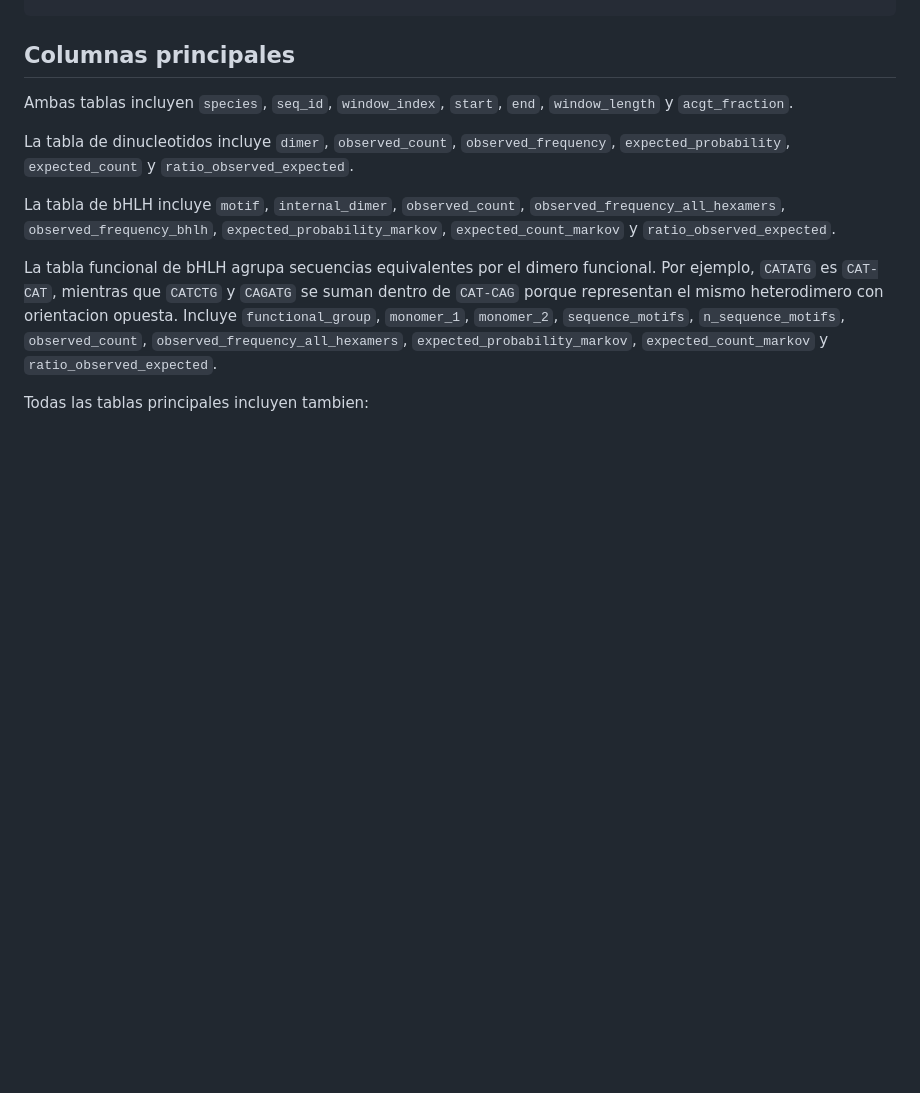
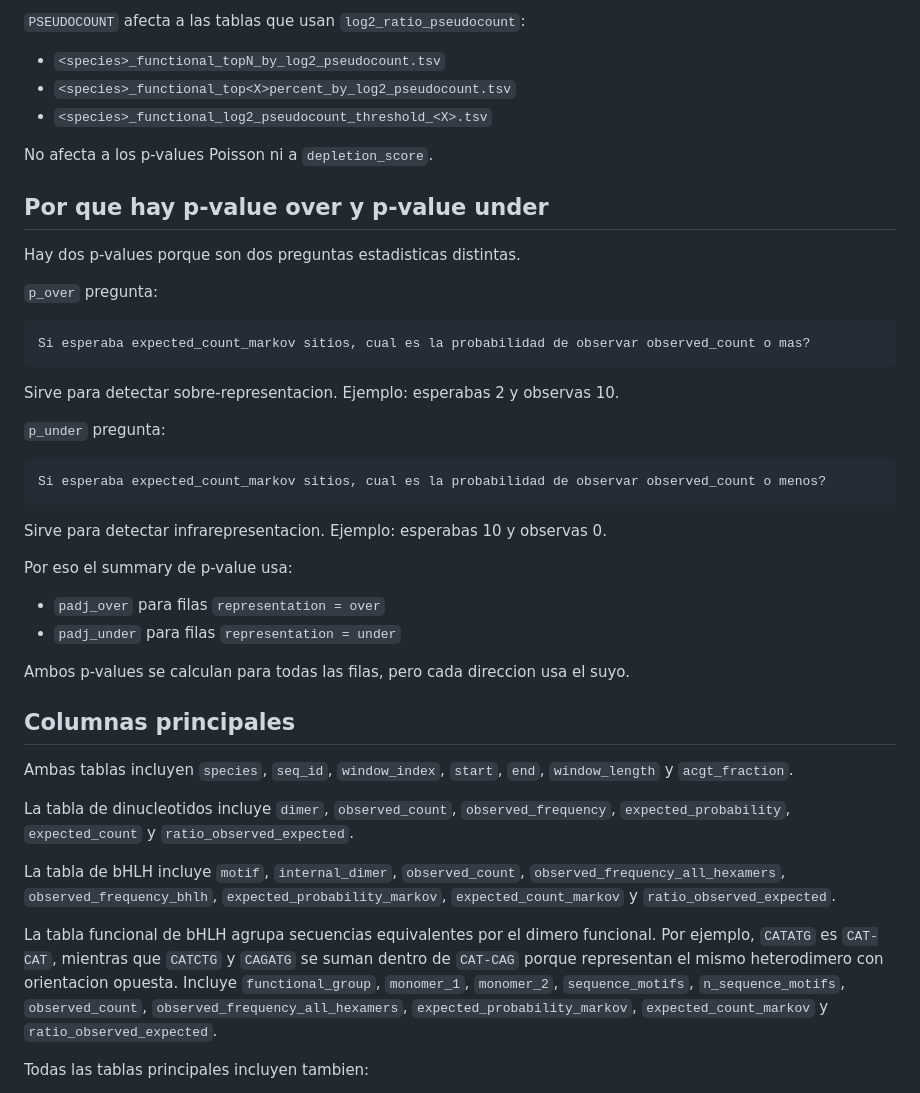
Before and after one commit to josemanuelruizj/phd, a Markdown page: tfm_lia/code_modified_josema/README.md, the part around one of its changes. GitHub-like rendering; blank space fills up the shorter version.

````diff
--- a/tfm_lia/code_modified_josema/README.md
+++ b/tfm_lia/code_modified_josema/README.md
@@ -72,3 +145,38 @@ TOP_N=50 LOG2_THRESHOLD=2 TOP_PERCENT=5 PVALUE_THRESHOLD=0.01 MIN_EXPECTED_ZERO=
+`PSEUDOCOUNT` afecta a las tablas que usan `log2_ratio_pseudocount`:
+
+- `<species>_functional_topN_by_log2_pseudocount.tsv`
+- `<species>_functional_top<X>percent_by_log2_pseudocount.tsv`
+- `<species>_functional_log2_pseudocount_threshold_<X>.tsv`
+
+No afecta a los p-values Poisson ni a `depletion_score`.
+
+## Por que hay p-value over y p-value under
+
+Hay dos p-values porque son dos preguntas estadisticas distintas.
+
+`p_over` pregunta:
+
+```text
+Si esperaba expected_count_markov sitios, cual es la probabilidad de observar observed_count o mas?
+```
+
+Sirve para detectar sobre-representacion. Ejemplo: esperabas 2 y observas 10.
+
+`p_under` pregunta:
+
+```text
+Si esperaba expected_count_markov sitios, cual es la probabilidad de observar observed_count o menos?
+```
+
+Sirve para detectar infrarepresentacion. Ejemplo: esperabas 10 y observas 0.
+
+Por eso el summary de p-value usa:
+
+- `padj_over` para filas `representation = over`
+- `padj_under` para filas `representation = under`
+
+Ambos p-values se calculan para todas las filas, pero cada direccion usa el suyo.
+
 ## Columnas principales
 
 Ambas tablas incluyen `species`, `seq_id`, `window_index`, `start`, `end`, `window_length` y `acgt_fraction`.
````
Also changed, not shown: other parts of tfm_lia/code_modified_josema/README.md (+73 -0 lines).
